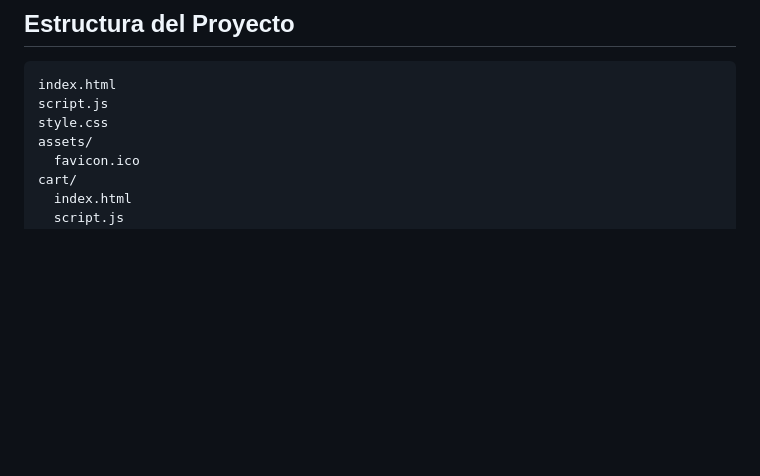
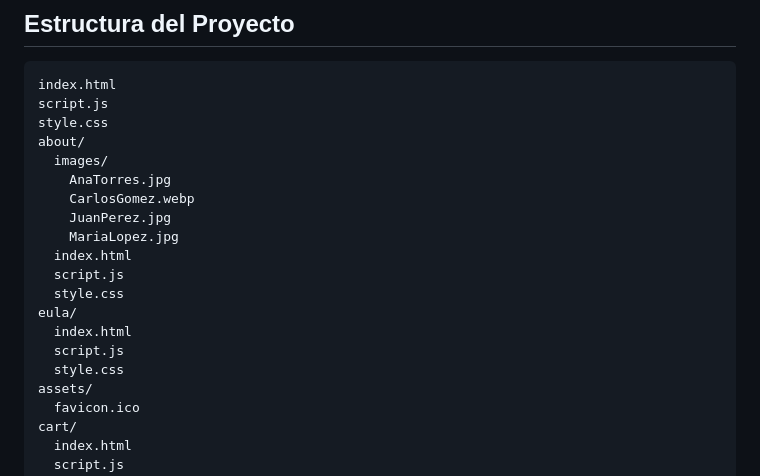
Before and after one commit to tizianoluziramos/Trabajo-Final-Front, a Markdown page: README.md, the part around the change. Drawn GitHub-style; blank space fills up the shorter version.

```diff
--- a/README.md
+++ b/README.md
@@ -18,6 +18,19 @@ npm run dev
 index.html
 script.js
 style.css
+about/
+  images/
+    AnaTorres.jpg
+    CarlosGomez.webp
+    JuanPerez.jpg
+    MariaLopez.jpg
+  index.html
+  script.js
+  style.css
+eula/
+  index.html
+  script.js
+  style.css
 assets/
   favicon.ico
 cart/
```
